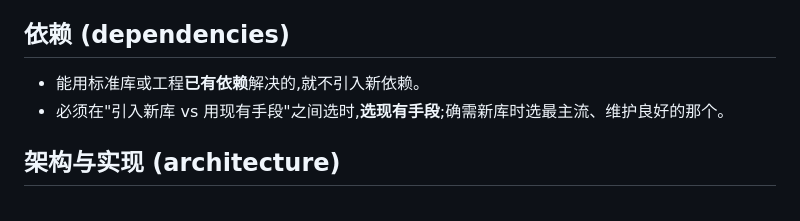
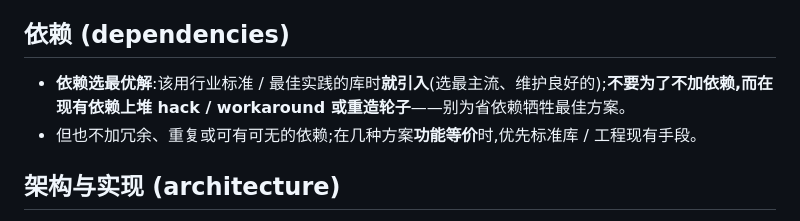
Before and after one commit to philontos/lanes, a Markdown page: judge-principles.md, the part around the change. Drawn GitHub-style.

Commit message:
docs: flip dependency stance — pick the best-practice dependency over hacking around it
Both the review rubric and the judge's principles previously defaulted to 'avoid new deps / prefer existing means', which pushes toward piling hacks/workarounds onto current deps. Now: introduce the industry-standard / best-practice dependency when it's the right tool (mainstream, well-maintained); never sacrifice the best solution to avoid a dep. Still avoid redundant/needless deps, and prefer stdlib/existing when options are functionally equivalent. Kept judge-principles and the rubric consistent so the judge won't pick a workaround the rubric would reject.

Co-Authored-By: Claude Opus 4.7 (1M context) <noreply@anthropic.com>

```diff
--- a/judge-principles.md
+++ b/judge-principles.md
@@ -15,8 +15,8 @@ judge 会**依据本文件**替你作答(从每个问题给出的选项里挑最
 - 在"做全 vs 先跑通主链路"之间,**先跑通主链路 MVP**,边界细节往后放。
 
 ## 依赖 (dependencies)
-- 能用标准库或工程**已有依赖**解决的,就不引入新依赖。
-- 必须在"引入新库 vs 用现有手段"之间选时,**选现有手段**;确需新库时选最主流、维护良好的那个。
+- **依赖选最优解**:该用行业标准 / 最佳实践的库时**就引入**(选最主流、维护良好的);**不要为了不加依赖,而在现有依赖上堆 hack / workaround 或重造轮子**——别为省依赖牺牲最佳方案。
+- 但也不加冗余、重复或可有可无的依赖;在几种方案**功能等价**时,优先标准库 / 工程现有手段。
 
 ## 架构与实现 (architecture)
 - 多个方案之间,**选最简单、最可逆**的那个;避免提前抽象、过度设计。
```
Also changed, not shown: engineering-rubric.md (+1 -1 lines).
